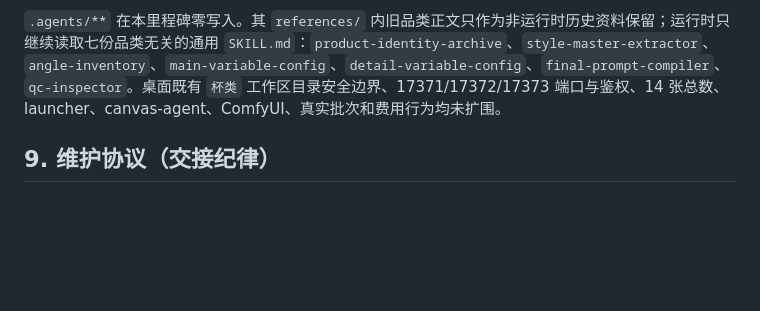
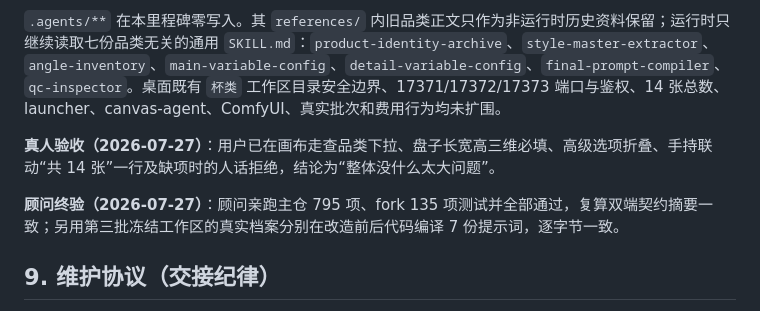
Before and after one commit to josephdingpeizhao-star/infinite-canvas-workflow, a Markdown page: docs/CANVAS_PROJECT_STATE.md, the part around the change. Rendered like a GitHub page; blank space fills up the shorter version.

Commit message:
chore: record CAT-01 human acceptance

```diff
--- a/docs/CANVAS_PROJECT_STATE.md
+++ b/docs/CANVAS_PROJECT_STATE.md
@@ -579,6 +579,10 @@ fork 独立锚点 #97 把 canvas-agent 启动横幅的令牌行限制在交互
 
 `.agents/**` 在本里程碑零写入。其 `references/` 内旧品类正文只作为非运行时历史资料保留；运行时只继续读取七份品类无关的通用 `SKILL.md`：`product-identity-archive`、`style-master-extractor`、`angle-inventory`、`main-variable-config`、`detail-variable-config`、`final-prompt-compiler`、`qc-inspector`。桌面既有 `杯类` 工作区目录安全边界、17371/17372/17373 端口与鉴权、14 张总数、launcher、canvas-agent、ComfyUI、真实批次和费用行为均未扩围。
 
+**真人验收（2026-07-27）**：用户已在画布走查品类下拉、盘子长宽高三维必填、高级选项折叠、手持联动“共 14 张”一行及缺项时的人话拒绝，结论为“整体没什么太大问题”。
+
+**顾问终验（2026-07-27）**：顾问亲跑主仓 795 项、fork 135 项测试并全部通过，复算双端契约摘要一致；另用第三批冻结工作区的真实档案分别在改造前后代码编译 7 份提示词，逐字节一致。
+
 ## 9. 维护协议（交接纪律）
 
 1. **改动画布子项目状态的会话，结束前必须更新本文件**（进度台账、代码地图、坑清单、路线图相应条目），并与代码同一提交或紧随提交。
```
